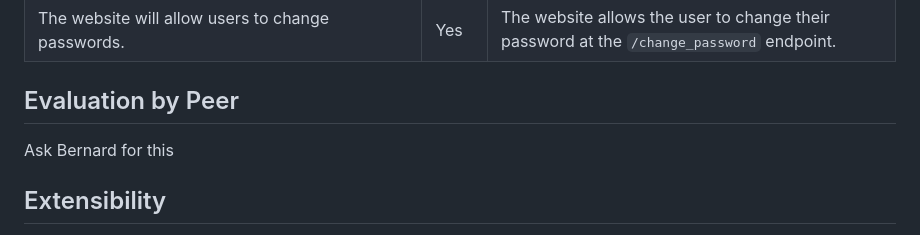
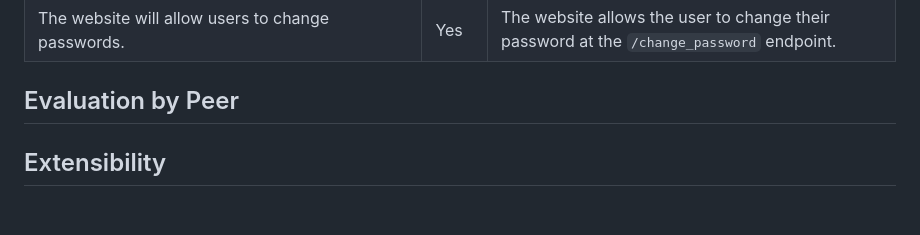
Before and after one commit to thumulakaru/Unit-4-project, a Markdown page: README.md, the part around the change printed below. GitHub-like rendering; blank space fills up the shorter version.

```diff
--- a/README.md
+++ b/README.md
@@ -529,7 +529,7 @@ The above function creates two users and two posts which makes it easier for me
 
 ## Evaluation by Peer
 
-Ask Bernard for this
+
 
 ## Extensibility
 
```
Also changed, not shown: other parts of README.md (+1 -1 lines).
